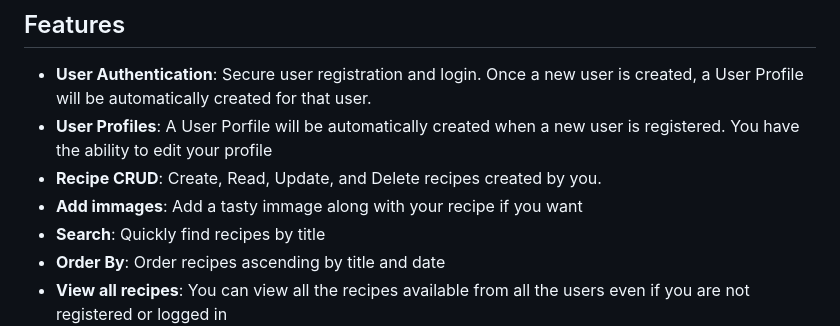
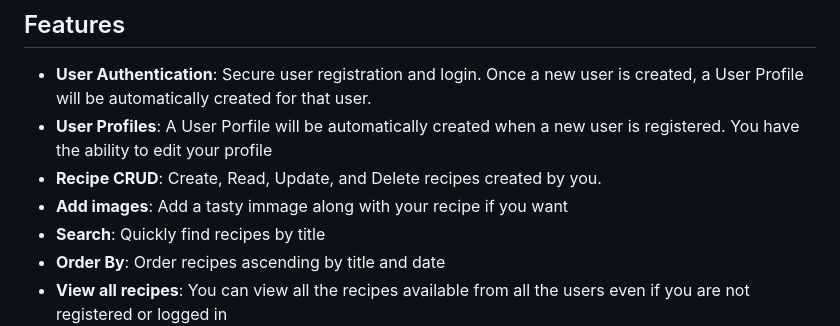
Before and after one commit to PetreMorariu/FinalProject_Recipes, a Markdown page: README.md, the part around the change. GitHub-like rendering.

```diff
--- a/README.md
+++ b/README.md
@@ -5,7 +5,7 @@ Welcome to Food Recipes, a web application build with Django for managing your f
 - **User Authentication**: Secure user registration and login. Once a new user is created, a User Profile will be automatically created for that user.
 - **User Profiles**: A User Porfile will be automatically created when a new user is registered. You have the ability to edit your profile
 - **Recipe CRUD**: Create, Read, Update, and Delete recipes created by you.
-- **Add immages**: Add a tasty immage along with your recipe if you want
+- **Add images**: Add a tasty immage along with your recipe if you want
 - **Search**: Quickly find recipes by title
 - **Order By**: Order recipes ascending by title and date
 - **View all recipes**: You can view all the recipes available from all the users even if you are not registered or logged in
```
